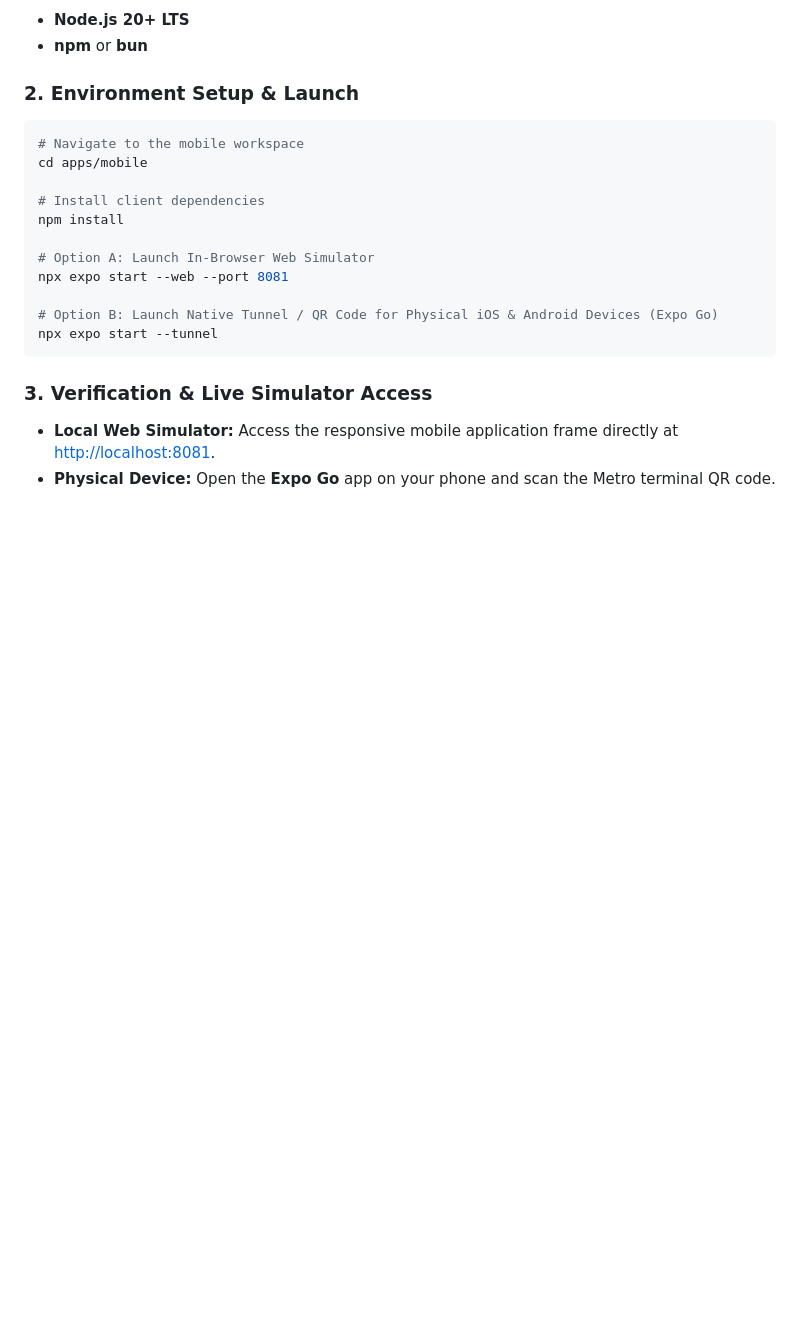
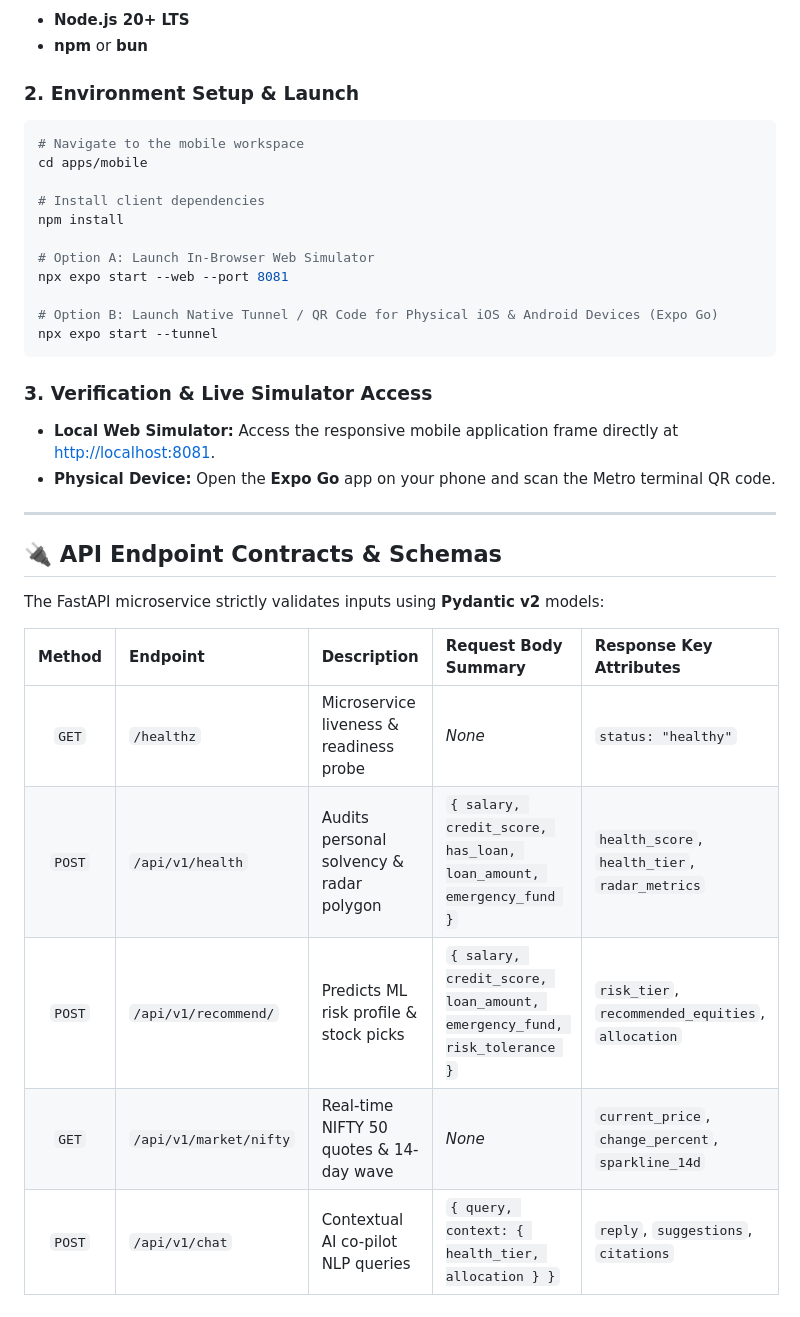
Before and after one commit to Aditthan-07/Investor_App, a Markdown page: README.md, the part around the change. GitHub-like rendering; blank space fills up the shorter version.

Commit message:
docs: add api endpoint contracts and pydantic schema references

```diff
--- a/README.md
+++ b/README.md
@@ -178,3 +178,18 @@ npx expo start --tunnel
 ### 3. Verification & Live Simulator Access
 - **Local Web Simulator:** Access the responsive mobile application frame directly at [http://localhost:8081](http://localhost:8081).
 - **Physical Device:** Open the **Expo Go** app on your phone and scan the Metro terminal QR code.
+
+
+---
+
+## 🔌 API Endpoint Contracts & Schemas
+
+The FastAPI microservice strictly validates inputs using **Pydantic v2** models:
+
+| Method | Endpoint | Description | Request Body Summary | Response Key Attributes |
+| :---: | :--- | :--- | :--- | :--- |
+| `GET` | `/healthz` | Microservice liveness & readiness probe | _None_ | `status: "healthy"` |
+| `POST` | `/api/v1/health` | Audits personal solvency & radar polygon | `{ salary, credit_score, has_loan, loan_amount, emergency_fund }` | `health_score`, `health_tier`, `radar_metrics` |
+| `POST` | `/api/v1/recommend/` | Predicts ML risk profile & stock picks | `{ salary, credit_score, loan_amount, emergency_fund, risk_tolerance }` | `risk_tier`, `recommended_equities`, `allocation` |
+| `GET` | `/api/v1/market/nifty` | Real-time NIFTY 50 quotes & 14-day wave | _None_ | `current_price`, `change_percent`, `sparkline_14d` |
+| `POST` | `/api/v1/chat` | Contextual AI co-pilot NLP queries | `{ query, context: { health_tier, allocation } }` | `reply`, `suggestions`, `citations` |
```
